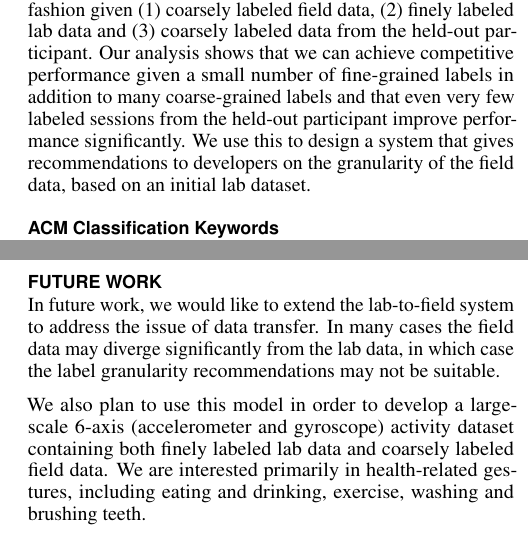
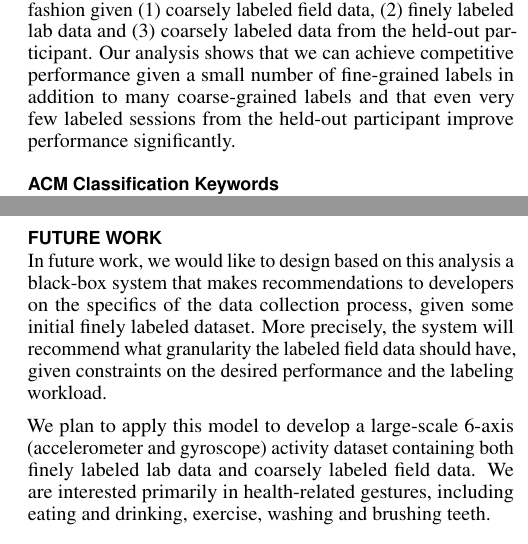
Before and after one commit to giffy1/MIL, a LaTeX document (paper/mil.tex): two parts of the columns of pages 1 and 5 of 5, joined at a grey line, cut so that both start at the same text. Compiled offline with pdfLaTeX.

Commit message:
Updated paper.

```diff
--- a/paper/mil.tex
+++ b/paper/mil.tex
@@ -132,7 +132,7 @@
 \maketitle
 
 \begin{abstract}
-  In the supervised learning setting, it is essential to have sufficient labeled data; however, in many domains, such as activity recognition, existing labeled data may not be available and the annotation process is often too cumbersome, time-consuming and prone to human error. In this work, we explore the use of Multiple-Instance Learning (MIL) in order to reduce the need for fine-grained labels. We examine the drop in performance on two existing time-domain gesture-annotated datasets and show that MIL given coarse-grain ground-truth annotations can achieve performance metrics comparable with standard supervised Machine Learning approaches given fine-grain labels. We evaluate the performance in a leave-one-participant-out fashion given (1) coarsely labeled field data, (2) finely labeled lab data and (3) coarsely labeled data from the held-out participant. Our analysis shows that we can achieve competitive performance given a small number of fine-grained labels in addition to many coarse-grained labels and that even very few labeled sessions from the held-out participant improve performance significantly. We use this to design a system that gives recommendations to developers on the granularity of the field data, based on an initial lab dataset.
+  In the supervised learning setting, it is essential to have sufficient labeled data; however, in many domains, such as activity recognition, existing labeled data may not be available and the annotation process is often too cumbersome, time-consuming and prone to human error. In this work, we explore the use of Multiple-Instance Learning (MIL) in order to reduce the need for fine-grained labels. We examine the drop in performance on two existing time-domain gesture-annotated datasets and show that MIL given coarse-grain ground-truth annotations can achieve performance metrics comparable with standard supervised Machine Learning approaches given fine-grain labels. We evaluate the performance in a leave-one-participant-out fashion given (1) coarsely labeled field data, (2) finely labeled lab data and (3) coarsely labeled data from the held-out participant. Our analysis shows that we can achieve competitive performance given a small number of fine-grained labels in addition to many coarse-grained labels and that even very few labeled sessions from the held-out participant improve performance significantly.
 \end{abstract}
 
 \category{G.3.}{Probability and Statistics}{Time series analysis} %{I.5.}{Pattern Recognition}{Signal processing}{I.5.1}{Models}{Statistical}
@@ -287,9 +283,9 @@ This insightf
 
 \section{Future Work}
 
-In future work, we would like to extend the lab-to-field system to address the issue of data transfer. In many cases the field data may diverge significantly from the lab data, in which case the label granularity recommendations may not be suitable.
+In future work, we would like to design based on this analysis a black-box system that makes recommendations to developers on the specifics of the data collection process, given some initial finely labeled dataset. More precisely, the system will recommend what granularity the labeled field data should have, given constraints on the desired performance and the labeling workload.
 
-We also plan to use this model in order to develop a large-scale 6-axis (accelerometer and gyroscope) activity dataset containing both finely labeled lab data and coarsely labeled field data. We are interested primarily in health-related gestures, including eating and drinking, exercise, washing and brushing teeth.
+We plan to apply this model to develop a large-scale 6-axis (accelerometer and gyroscope) activity dataset containing both finely labeled lab data and coarsely labeled field data. We are interested primarily in health-related gestures, including eating and drinking, exercise, washing and brushing teeth.
 
 \section{Conclusion}
 
```
Also changed, not shown: paper/mil.pdf, paper/mil.tex (12 more changed lines), 4 other files.
